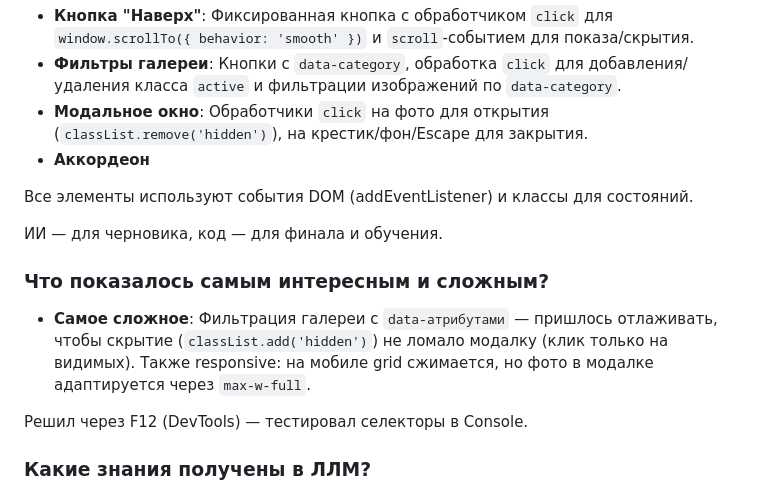
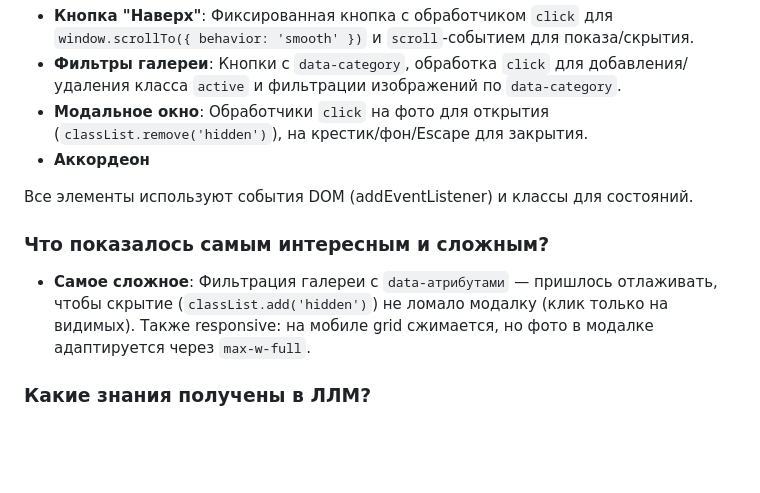
Before and after one commit to Ritka27/-JavaScript, a Markdown page: README.md, the part around the change. Rendered like a GitHub page; blank space fills up the shorter version.

```diff
--- a/README.md
+++ b/README.md
@@ -37,13 +37,9 @@
 - **Аккордеон**
 
 Все элементы используют события DOM (addEventListener) и классы для состояний.
-
-ИИ — для черновика, код — для финала и обучения.
-
 ### Что показалось самым интересным и сложным?
 - **Самое сложное**: Фильтрация галереи с `data-атрибутами` — пришлось отлаживать, чтобы скрытие (`classList.add('hidden')`) не ломало модалку (клик только на видимых). Также responsive: на мобиле grid сжимается, но фото в модалке адаптируется через `max-w-full`.
 
-Решил через F12 (DevTools) — тестировал селекторы в Console.
 
 ### Какие знания получены в ЛЛМ?
 - **Основы JS**: Обработка событий (`addEventListener`), манипуляции DOM (`classList`, `getAttribute`), асинхронность.
```
